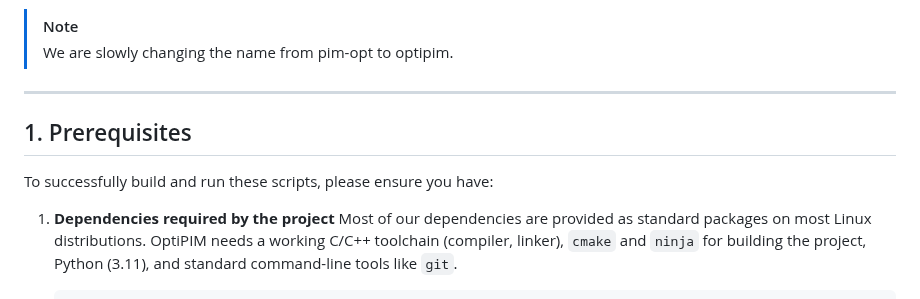
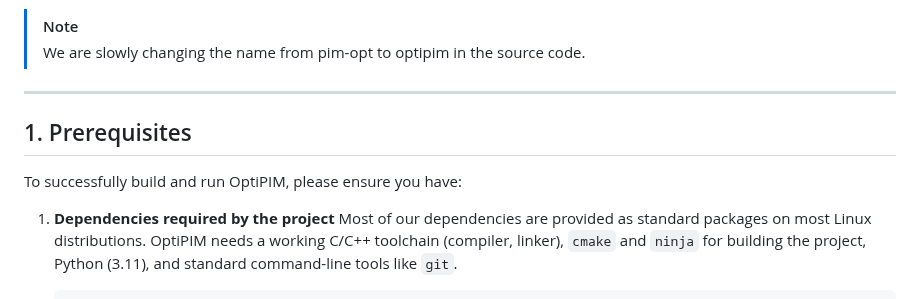
Before and after one commit to ETHZ-DYNAMO/OptiPIM, a Markdown page: README.md, the part around the change. GitHub-like rendering.

Commit message:
[Doc] Update READNE

```diff
--- a/README.md
+++ b/README.md
@@ -16,12 +16,12 @@
 OptiPIM is a coarse-grained mapper for mapping tensor programs onto digital PIM architectures. For more details about the mapping strategies, please refer to our ISCA'25 publication ["OptiPIM: Optimizing Processing-In-Memory Acceleration Using Integer Linear Programming"](https://dl.acm.org/doi/10.1145/3695053.3731041). This README will guide you through the entire workflow of installing OptiPIM, running sample tests, and analyzing the mapping resutls with the simulator.
 
 > [!NOTE]
-> We are slowly changing the name from pim-opt to optipim.
+> We are slowly changing the name from pim-opt to optipim in the source code.
 ---
 
 ## 1. Prerequisites
 
-To successfully build and run these scripts, please ensure you have:
+To successfully build and run OptiPIM, please ensure you have:
 
 1. **Dependencies required by the project**
     Most of our dependencies are provided as standard packages on most Linux distributions. OptiPIM needs a working C/C++ toolchain (compiler, linker), `cmake` and `ninja` for building the project, Python (3.11), and standard command-line tools like `git`.
```
